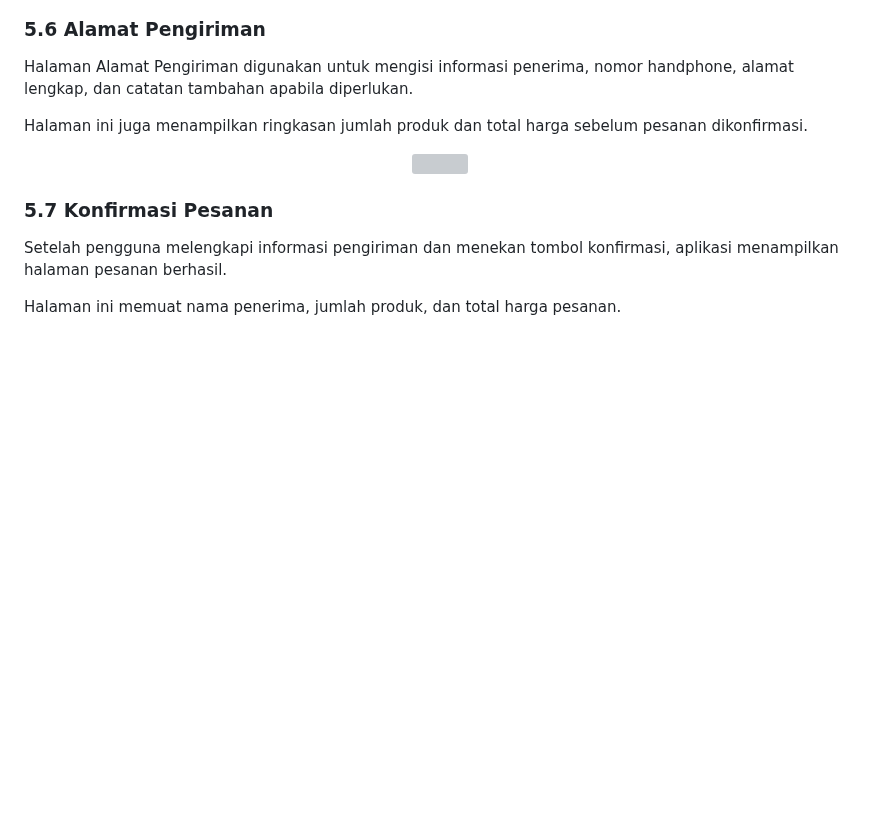
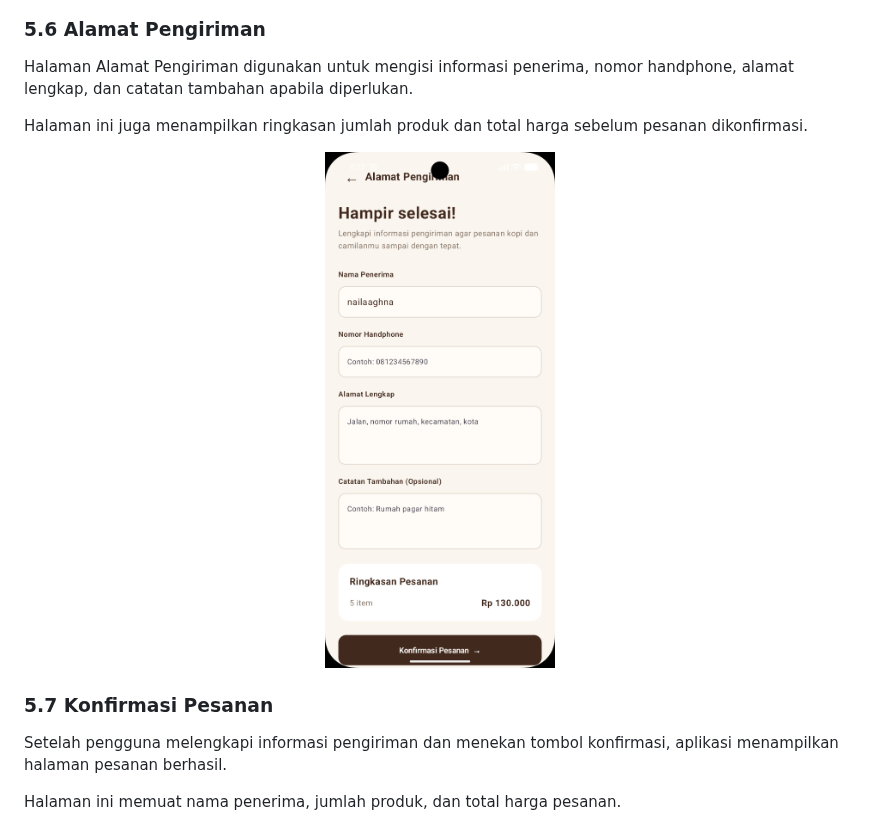
Before and after one commit to nailaauliya/KopiDanNyemil, a Markdown page: README.md, the part around one of its changes. Drawn GitHub-style; pictures changed too: screenshots/11-alamat.png (added); blank space fills up the shorter version; grey boxes are pictures that could not be loaded.

```diff
--- a/README.md
+++ b/README.md
@@ -166,7 +166,7 @@ Halaman Alamat Pengiriman digunakan untuk mengisi informasi penerima, nomor hand
 Halaman ini juga menampilkan ringkasan jumlah produk dan total harga sebelum pesanan dikonfirmasi.
 
 <p align="center">
-  <img src="screenshots/11-alamatmenu.png" width="230">
+  <img src="screenshots/11-alamat.png" width="230">
 </p>
 
 ### 5.7 Konfirmasi Pesanan
```
Also changed, not shown: other parts of README.md (+1 -1 lines).
